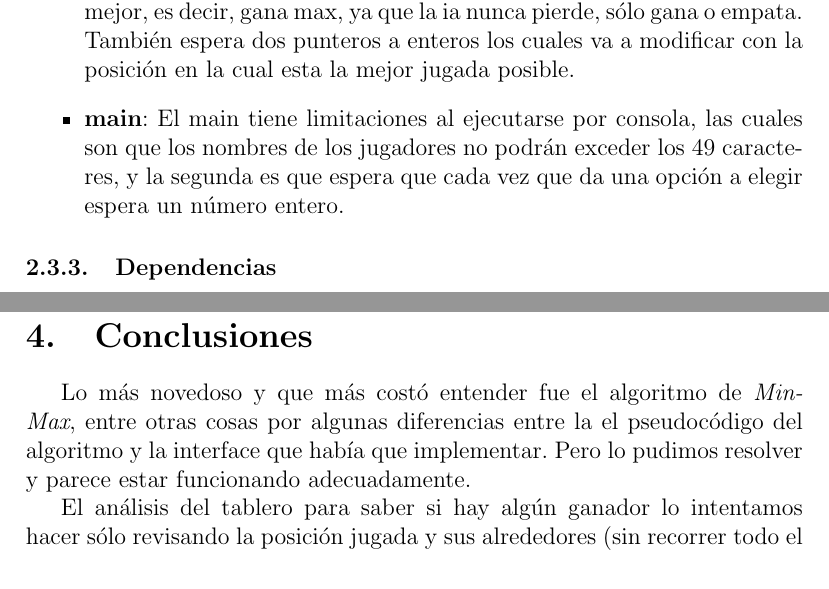
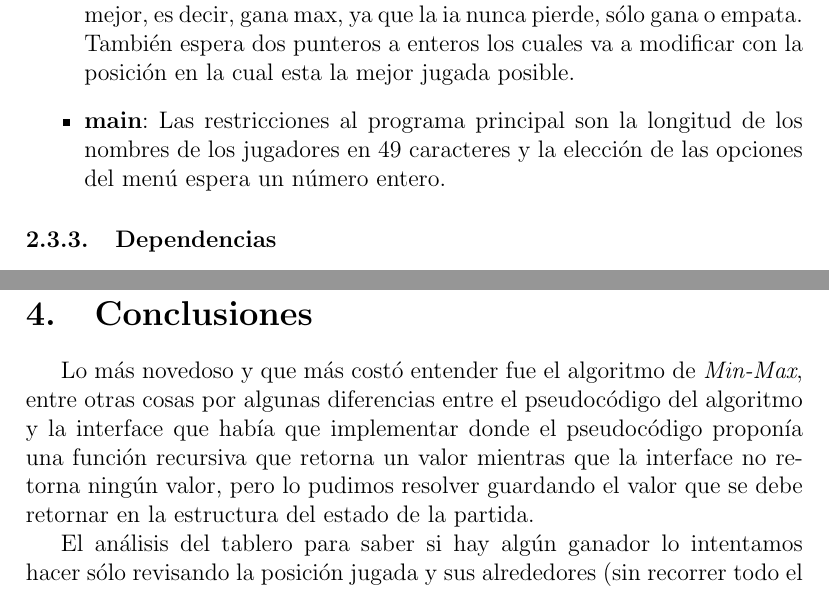
Before and after one commit to nicolasdato/oc-tp, a LaTeX document (documentacion.tex): two parts of pages 8 and 14 of 15, joined at a grey line, cut so that both start at the same text. Compiled offline with pdfLaTeX.

Commit message:
esestritura de 2 parrafos

```diff
--- a/documentacion.tex
+++ b/documentacion.tex
@@ -89,7 +89,7 @@
     \item {\bf TDA ARBOL}: El arbol espera despu\'es de ser creado que se le asigne una ra\'iz como primer elemento, y en caso de que se le intente asignar un nodo que no sea ra\'iz se informar\'a de un error. Tambi\'en cuando se desee insertar un elemento se le tiene que asignar un espacio en memoria al mismo previamente. Al eliminar o destruir, de igual manera que la lista se espera que se le pase una funci\'on por par\'ametro la cual se encargara del eliminar y borrar de la memoria al elemento. Al insertar un elemento se esperan dos tnodos, el primero de ellos debe ser el padre al cual se le desea agregar un hijo y el segundo es el hermano derecho al nodo a insertar, en caso de que el segundo nodo sea NULL el elemento se asigna como el \'ultimo hijo del tnodo padre.
     \item {\bf TDA PARTIDA}: La partida lo que espera como modo y turno son enteros, asociados a constantes ya definidas en el TDA, en el caso del nombre se espera como m\'aximo 49 caracteres. Si dado al caso se intenta hacer un movimiento en una casilla ya ocupada, retornar\'a un error.
     \item {\bf TDA IA}: La ia al momento de crear la b\'usqueda adversaria lo que espera es que se le haya pasado correctamente la partida en su estado actual, para as\'i poder empezar con el algoritmo. En el caso de resultado esperado lo que espera la ia es que el resultado buscado siempre sea el mejor, es decir, gana max, ya que la ia nunca pierde, s\'olo gana o empata. Tambi\'en espera dos punteros a enteros los cuales va a modificar con la posici\'on en la cual esta la mejor jugada posible.
-    \item {\bf main}: El main tiene limitaciones al ejecutarse por consola, las cuales son que los nombres de los jugadores no podr\'an exceder los 49 caracteres, y la segunda es que espera que cada vez que da una opci\'on a elegir espera un n\'umero entero.
+    \item {\bf main}: Las restricciones al programa principal son la longitud de los nombres de los jugadores en 49 caracteres y la elecci\'on de las opciones del men\'u espera un n\'umero entero.
 \end{itemize}
 
 \subsubsection{Dependencias}
@@ -194,7 +194,7 @@ El programa principal primero va a pedir toda la informaci\'on de la partida (ju
 Una vez terminado el juego se pregunta al usuario si se quiere seguir jugando o si se quiere salir, pudiendo jugar nuevamente sin reiniciar el programa.
 
 \section{Conclusiones}
-Lo m\'as novedoso y que m\'as cost\'o entender fue el algoritmo de \emph{Min-Max}, entre otras cosas por algunas diferencias entre la el pseudoc\'odigo del algoritmo y la interface que hab\'ia que implementar. Pero lo pudimos resolver y parece estar funcionando adecuadamente.
+Lo m\'as novedoso y que m\'as cost\'o entender fue el algoritmo de \emph{Min-Max}, entre otras cosas por algunas diferencias entre el pseudoc\'odigo del algoritmo y la interface que hab\'ia que implementar donde el pseudoc\'odigo propon\'ia una funci\'on recursiva que retorna un valor mientras que la interface no retorna ning\'un valor, pero lo pudimos resolver guardando el valor que se debe retornar en la estructura del estado de la partida.
 
 El an\'alisis del tablero para saber si hay alg\'un ganador lo intentamos hacer s\'olo revisando la posici\'on jugada y sus alrededores (sin recorrer todo el tablero), pero luego de algunos intentos fallidos (andaba para algunos casos y para otros no), optamos por analizar todo el tablero para saber si hay alg\'un ganador o empate.
 
```
Also changed, not shown: documentacion.pdf, documentacion.tex (2 more changed lines).
